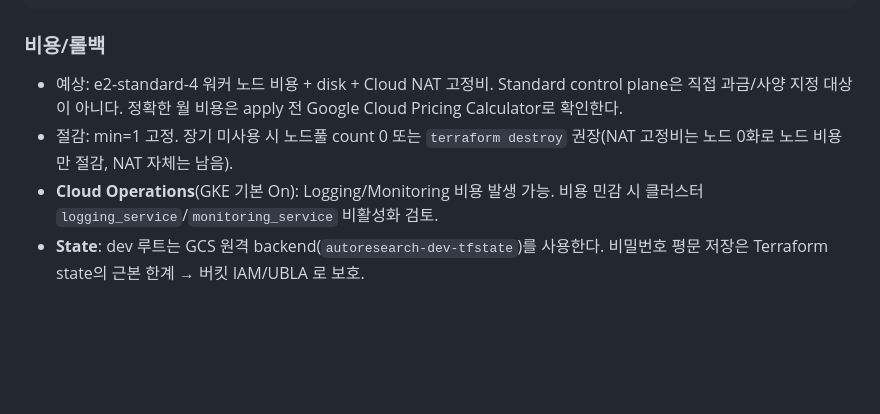
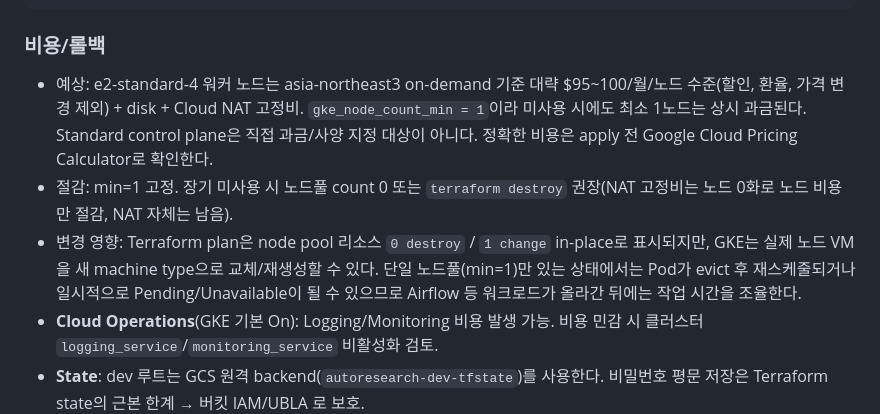
Before and after one commit to SKYAHO/Autoresearch-infra, a Markdown page: docs/TERRAFORM_DEV.md, the part around the change. Drawn GitHub-style; blank space fills up the shorter version.

Commit message:
docs: GKE 노드 변경 영향 보완

````diff
--- a/docs/TERRAFORM_DEV.md
+++ b/docs/TERRAFORM_DEV.md
@@ -299,10 +299,17 @@ metadata:
 ```
 
 ### 비용/롤백
-- 예상: e2-standard-4 워커 노드 비용 + disk + Cloud NAT 고정비. Standard
-  control plane은 직접 과금/사양 지정 대상이 아니다. 정확한 월 비용은 apply
-  전 Google Cloud Pricing Calculator로 확인한다.
+- 예상: e2-standard-4 워커 노드는 asia-northeast3 on-demand 기준 대략
+  $95~100/월/노드 수준(할인, 환율, 가격 변경 제외) + disk + Cloud NAT 고정비.
+  `gke_node_count_min = 1`이라 미사용 시에도 최소 1노드는 상시 과금된다.
+  Standard control plane은 직접 과금/사양 지정 대상이 아니다. 정확한 비용은
+  apply 전 Google Cloud Pricing Calculator로 확인한다.
 - 절감: min=1 고정. 장기 미사용 시 노드풀 count 0 또는 `terraform destroy` 권장(NAT 고정비는 노드 0화로 노드 비용만 절감, NAT 자체는 남음).
+- 변경 영향: Terraform plan은 node pool 리소스 `0 destroy` / `1 change`
+  in-place로 표시되지만, GKE는 실제 노드 VM을 새 machine type으로 교체/재생성할
+  수 있다. 단일 노드풀(min=1)만 있는 상태에서는 Pod가 evict 후 재스케줄되거나
+  일시적으로 Pending/Unavailable이 될 수 있으므로 Airflow 등 워크로드가 올라간
+  뒤에는 작업 시간을 조율한다.
 - **Cloud Operations**(GKE 기본 On): Logging/Monitoring 비용 발생 가능. 비용 민감 시 클러스터 `logging_service`/`monitoring_service` 비활성화 검토.
 - **State**: dev 루트는 GCS 원격 backend(`autoresearch-dev-tfstate`)를 사용한다. 비밀번호 평문 저장은 Terraform state의 근본 한계 → 버킷 IAM/UBLA 로 보호.
 - 비밀번호 rotation: `random_password` 재생성(수동 `terraform -replace=random_password.db_app_password` 또는 keepers) → SQL user(`cloud_sql.tf`)와 Secret version(`secret_manager.tf`)에 동일 값 반영. 같은 소스라 parity 유지.
````
Also changed, not shown: 2 other files.
